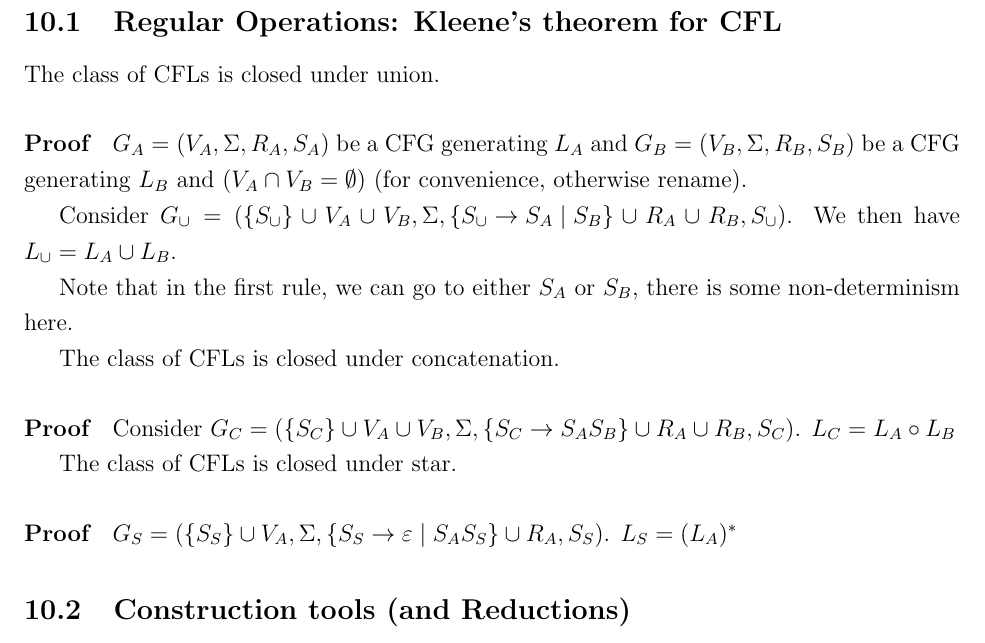
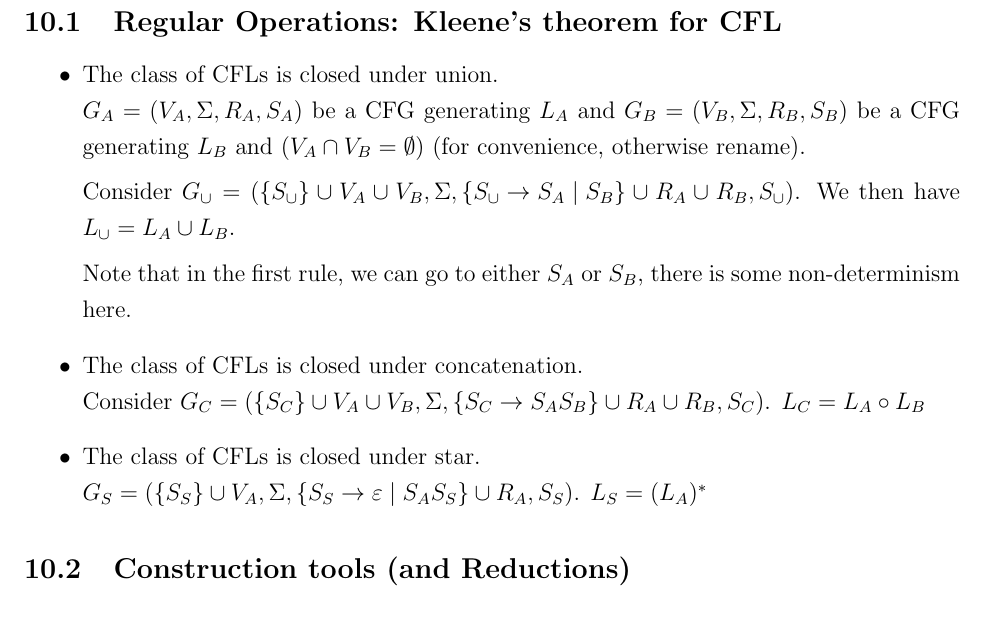
Before and after one commit to julianlore/McGill-Resources, a LaTeX document (COMP330/COMP330.tex): part of page 23 of 41, cut so that both start at the same text. Compiled offline with pdfLaTeX.

Commit message:
Clean up Kleene's theorem for CFL spacing

```diff
--- a/COMP330/COMP330.tex
+++ b/COMP330/COMP330.tex
@@ -990,8 +990,10 @@ Formally, the grammar $G_1$ we saw last class:
 \item $L(G_1) = \left\{0^n \# 1^n \mid n \geq 0\right\}$
 \end{itemize}
 \subsection{Regular Operations: Kleene's theorem for CFL}
+\begin{itemize}
+\item
 The class of CFLs is closed under union.
-\paragraph{Proof}
+\\
 $G_A = (V_A, \Sigma, R_A, S_A)$ be a CFG generating $L_A$ and
 $G_B = (V_B, \Sigma, R_B, S_B)$ be a CFG generating $L_B$ and $(V_A
 \cap V_B = \emptyset)$ (for convenience, otherwise rename).
@@ -1002,17 +1004,18 @@ $L_\cup = L_A \cup L_B$.
 
 Note that in the first rule, we can go to either $S_A$ or $S_B$, there
 is some non-determinism here.
-
+\item
 The class of CFLs is closed under concatenation.
-\paragraph{Proof}
+\\
 Consider $G_C = ( \left\{S_C\right\}\cup V_A \cup V_B, \Sigma,
 \left\{S_C \to S_AS_B\right\}\cup R_A \cup R_B, S_C)$. $L_C = L_A
 \circ L_B$
-
+\item
 The class of CFLs is closed under star.
-\paragraph{Proof}
+\\
 $G_S = ( \left\{S_S\right\}\cup V_A, \Sigma, \left\{S_S \to
   \varepsilon \mid S_A S_S\right\} \cup R_A, S_S)$. $L_S = (L_A)^*$
+\end{itemize}
 \subsection{Construction tools (and Reductions)}
 CFLs are closed under the above operations, but \underline{not under
   complement or intersection}.
```
